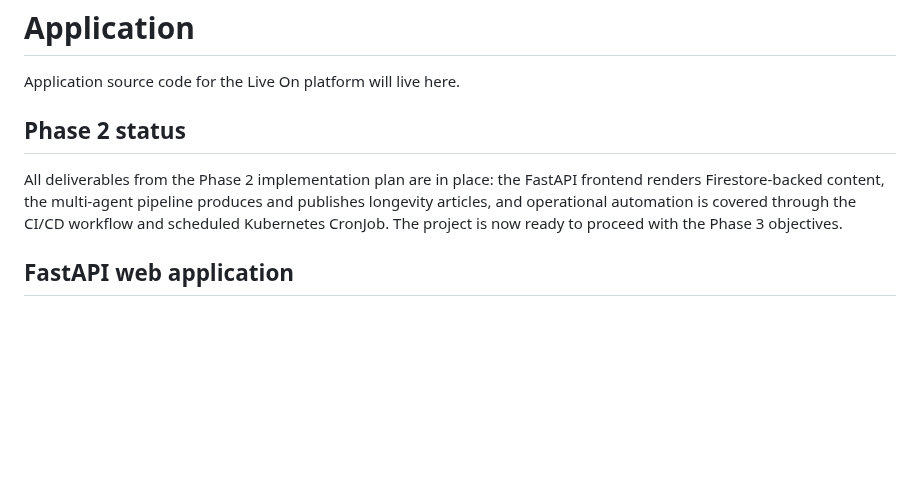
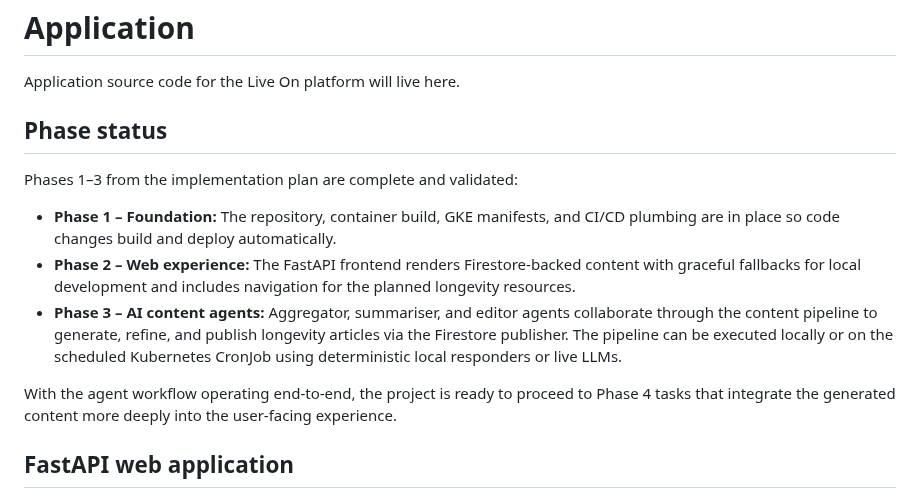
Before and after one commit to stefanfritzse/liveon, a Markdown page: app/README.md, the part around the change. Drawn GitHub-style; blank space fills up the shorter version.

Commit message:
docs: note readiness for phase 4

```diff
--- a/app/README.md
+++ b/app/README.md
@@ -2,14 +2,15 @@
 
 Application source code for the Live On platform will live here.
 
-## Phase 2 status
+## Phase status
 
-All deliverables from the Phase 2 implementation plan are in place: the
-FastAPI frontend renders Firestore-backed content, the multi-agent
-pipeline produces and publishes longevity articles, and operational
-automation is covered through the CI/CD workflow and scheduled
-Kubernetes CronJob. The project is now ready to proceed with the Phase 3
-objectives.
+Phases 1–3 from the implementation plan are complete and validated:
+
+- **Phase 1 – Foundation:** The repository, container build, GKE manifests, and CI/CD plumbing are in place so code changes build and deploy automatically.
+- **Phase 2 – Web experience:** The FastAPI frontend renders Firestore-backed content with graceful fallbacks for local development and includes navigation for the planned longevity resources.
+- **Phase 3 – AI content agents:** Aggregator, summariser, and editor agents collaborate through the content pipeline to generate, refine, and publish longevity articles via the Firestore publisher. The pipeline can be executed locally or on the scheduled Kubernetes CronJob using deterministic local responders or live LLMs.
+
+With the agent workflow operating end-to-end, the project is ready to proceed to Phase 4 tasks that integrate the generated content more deeply into the user-facing experience.
 
 ## FastAPI web application
 
```
